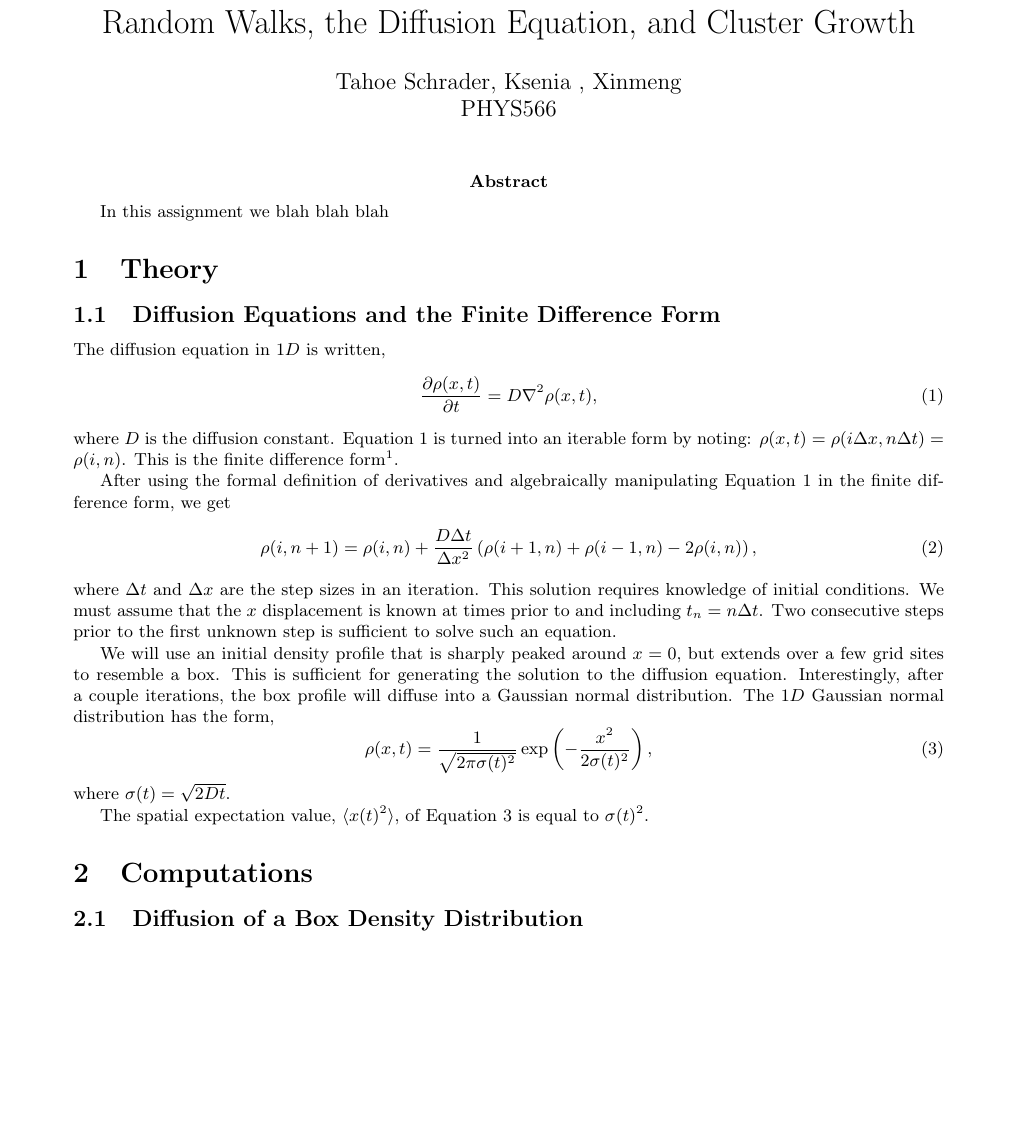
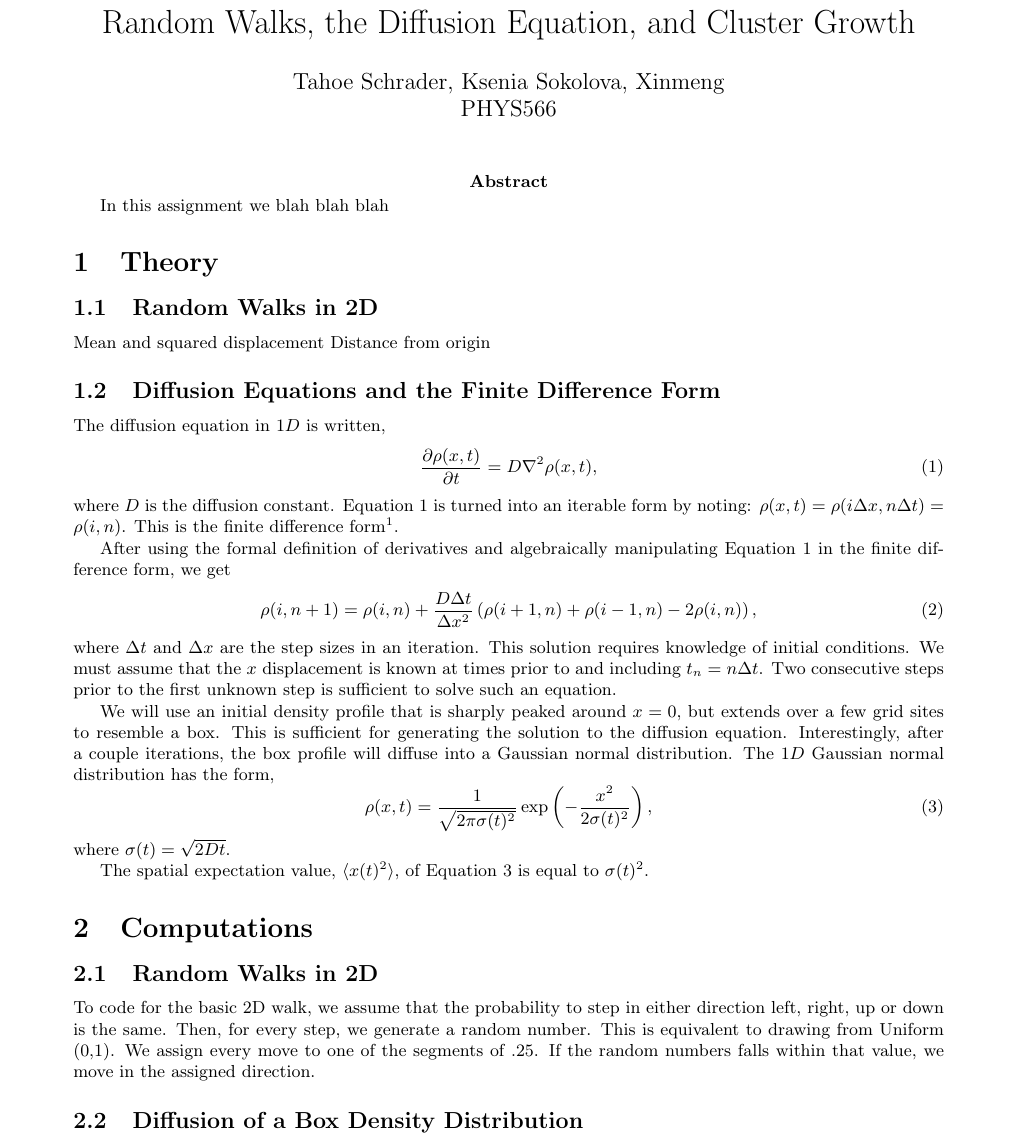
Before and after one commit to tahoeschrader/PHYS566_group4_project-1a_walk-diffusion-cluster, a LaTeX document (LaTeX/PHY566_group4_project#1a_paper.tex): part of the page before the commit and part of page 1 of 2 after it, cut so that both start at the same text, the shorter picture padded with empty space. Compiled offline with pdfLaTeX.

Commit message:
Added text for basic random walk
Added description for the random walk implementation, and two figures showing the random walk (with different number of steps)

```diff
--- a/LaTeX/PHY566_group4_project#1a_paper.tex
+++ b/LaTeX/PHY566_group4_project#1a_paper.tex
@@ -32,7 +32,7 @@ letterpaper]{geometry}%
 
 % Article Information
 \title{Random Walks, the Diffusion Equation, and Cluster Growth}
-\author{Tahoe Schrader, Ksenia , Xinmeng \\PHYS566}
+\author{Tahoe Schrader, Ksenia Sokolova, Xinmeng \\PHYS566}
 \date{}
 
 % Begin writing document
@@ -44,6 +44,10 @@ letterpaper]{geometry}%
 
 \section{Theory}
 \label{sec:theory}
+
+\subsection{Random Walks in 2D}
+Mean and squared displacement
+Distance from origin
 
 \subsection{Diffusion Equations and the Finite Difference Form}
 \label{sec:diffusionequation}
@@ -74,3 +78,6 @@ The spatial expectation value, $\langle x(t)^2\rangle$, of Equation~\ref{eq:gaus
 \section{Computations}
 \label{sec:computations}
 
+\subsection{Random Walks in 2D}
+\label{sec:computationsRandomWalk}
+To code for the basic 2D walk, we assume that the probability to step in either direction left, right, up or down is the same. Then, for every step, we generate a random number. This is equivalent to drawing from Uniform (0,1). We assign every move to one of the segments of .25. If the random numbers falls within that value, we move in the assigned direction.
```
Also changed, not shown: LaTeX/PHY566_group4_project#1a_paper.tex (12 more changed lines).
